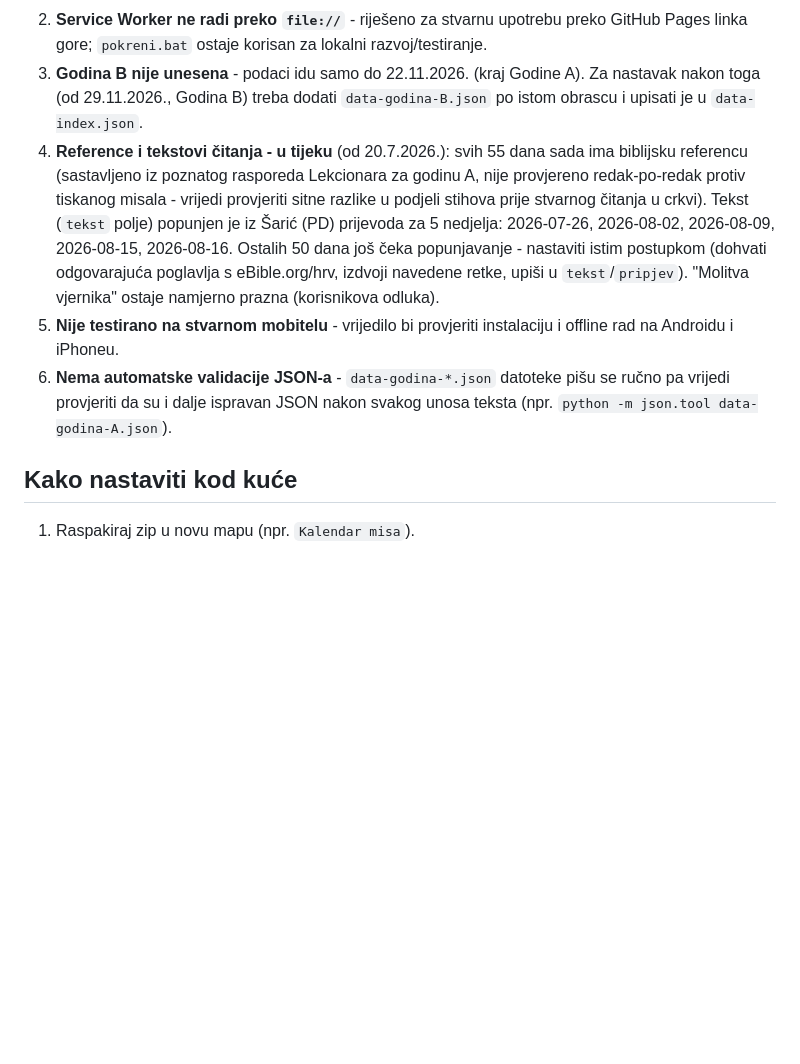
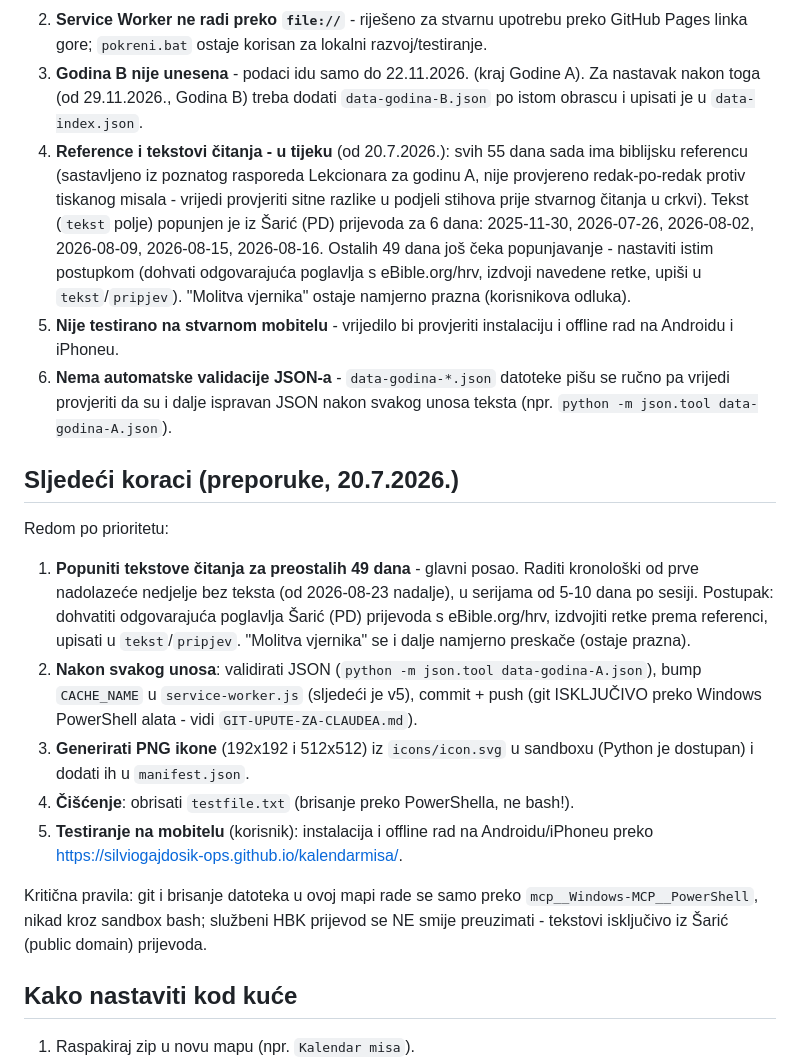
Before and after one commit to silviogajdosik-ops/kalendarmisa, a Markdown page: NASTAVAK-PROJEKTA.md, the part around the change. Rendered like a GitHub page; blank space fills up the shorter version.

Commit message:
Dodaj Sljedece korake u NASTAVAK-PROJEKTA.md + ispravi broj popunjenih dana (6)

```diff
--- a/NASTAVAK-PROJEKTA.md
+++ b/NASTAVAK-PROJEKTA.md
@@ -53,9 +53,21 @@ Service Worker instalacija (`cache.addAll`) smjela je koristiti preglednikovu HT
 1. **Ikona je samo SVG** (`icons/icon.svg`) - radi na Androidu/Chromeu, ali za savršenu podršku na starijim iOS uređajima trebalo bi generirati i PNG verzije (192x192, 512x512) i dodati ih u `manifest.json`. Nisam to mogao napraviti jer sandbox u toj sesiji nije imao izvršno okruženje (Python/Pillow) za generiranje PNG-a - kod kuće to je lako riješiti.
 2. **Service Worker ne radi preko `file://`** - riješeno za stvarnu upotrebu preko GitHub Pages linka gore; `pokreni.bat` ostaje korisan za lokalni razvoj/testiranje.
 3. **Godina B nije unesena** - podaci idu samo do 22.11.2026. (kraj Godine A). Za nastavak nakon toga (od 29.11.2026., Godina B) treba dodati `data-godina-B.json` po istom obrascu i upisati je u `data-index.json`.
-4. **Reference i tekstovi čitanja - u tijeku** (od 20.7.2026.): svih 55 dana sada ima biblijsku referencu (sastavljeno iz poznatog rasporeda Lekcionara za godinu A, nije provjereno redak-po-redak protiv tiskanog misala - vrijedi provjeriti sitne razlike u podjeli stihova prije stvarnog čitanja u crkvi). Tekst (`tekst` polje) popunjen je iz Šarić (PD) prijevoda za 5 nedjelja: 2026-07-26, 2026-08-02, 2026-08-09, 2026-08-15, 2026-08-16. Ostalih 50 dana još čeka popunjavanje - nastaviti istim postupkom (dohvati odgovarajuća poglavlja s eBible.org/hrv, izdvoji navedene retke, upiši u `tekst`/`pripjev`). "Molitva vjernika" ostaje namjerno prazna (korisnikova odluka).
+4. **Reference i tekstovi čitanja - u tijeku** (od 20.7.2026.): svih 55 dana sada ima biblijsku referencu (sastavljeno iz poznatog rasporeda Lekcionara za godinu A, nije provjereno redak-po-redak protiv tiskanog misala - vrijedi provjeriti sitne razlike u podjeli stihova prije stvarnog čitanja u crkvi). Tekst (`tekst` polje) popunjen je iz Šarić (PD) prijevoda za 6 dana: 2025-11-30, 2026-07-26, 2026-08-02, 2026-08-09, 2026-08-15, 2026-08-16. Ostalih 49 dana još čeka popunjavanje - nastaviti istim postupkom (dohvati odgovarajuća poglavlja s eBible.org/hrv, izdvoji navedene retke, upiši u `tekst`/`pripjev`). "Molitva vjernika" ostaje namjerno prazna (korisnikova odluka).
 5. **Nije testirano na stvarnom mobitelu** - vrijedilo bi provjeriti instalaciju i offline rad na Androidu i iPhoneu.
 6. **Nema automatske validacije JSON-a** - `data-godina-*.json` datoteke pišu se ručno pa vrijedi provjeriti da su i dalje ispravan JSON nakon svakog unosa teksta (npr. `python -m json.tool data-godina-A.json`).
+
+## Sljedeći koraci (preporuke, 20.7.2026.)
+
+Redom po prioritetu:
+
+1. **Popuniti tekstove čitanja za preostalih 49 dana** - glavni posao. Raditi kronološki od prve nadolazeće nedjelje bez teksta (od 2026-08-23 nadalje), u serijama od 5-10 dana po sesiji. Postupak: dohvatiti odgovarajuća poglavlja Šarić (PD) prijevoda s eBible.org/hrv, izdvojiti retke prema referenci, upisati u `tekst`/`pripjev`. "Molitva vjernika" se i dalje namjerno preskače (ostaje prazna).
+2. **Nakon svakog unosa**: validirati JSON (`python -m json.tool data-godina-A.json`), bump `CACHE_NAME` u `service-worker.js` (sljedeći je v5), commit + push (git ISKLJUČIVO preko Windows PowerShell alata - vidi `GIT-UPUTE-ZA-CLAUDEA.md`).
+3. **Generirati PNG ikone** (192x192 i 512x512) iz `icons/icon.svg` u sandboxu (Python je dostupan) i dodati ih u `manifest.json`.
+4. **Čišćenje**: obrisati `testfile.txt` (brisanje preko PowerShella, ne bash!).
+5. **Testiranje na mobitelu** (korisnik): instalacija i offline rad na Androidu/iPhoneu preko https://silviogajdosik-ops.github.io/kalendarmisa/.
+
+Kritična pravila: git i brisanje datoteka u ovoj mapi rade se samo preko `mcp__Windows-MCP__PowerShell`, nikad kroz sandbox bash; službeni HBK prijevod se NE smije preuzimati - tekstovi isključivo iz Šarić (public domain) prijevoda.
 
 ## Kako nastaviti kod kuće
 
```
